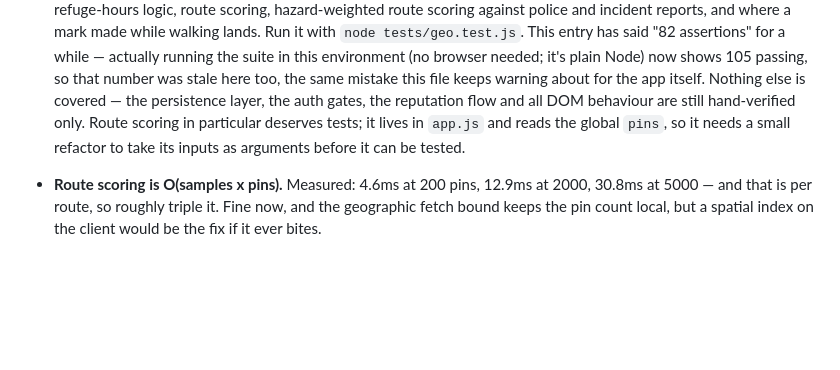
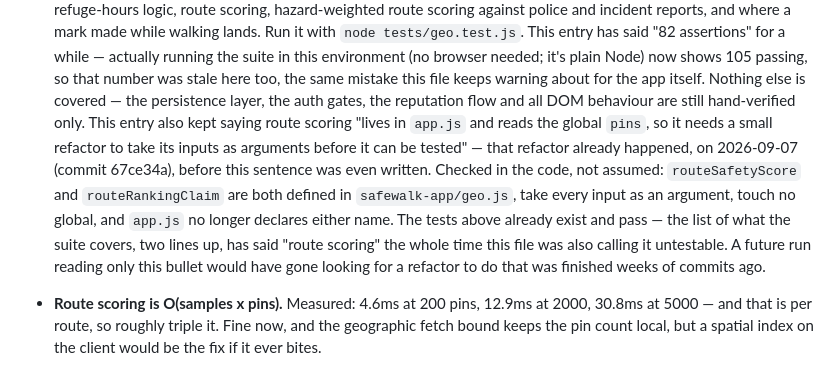
Before and after one commit to michaelsivertsennorge/SafeWalk, a Markdown page: ROADMAP.md, the part around the change. GitHub-like rendering; blank space fills up the shorter version.

Commit message:
Correct ROADMAP.md's other stale claim in the same bullet
Route scoring was said to live in app.js and need a refactor before it
could be tested. That refactor happened on 2026-09-07 (commit 67ce34a):
routeSafetyScore and routeRankingClaim have lived in geo.js as pure
functions ever since, take every input as an argument, and already have
tests in tests/geo.test.js. The claim was just never removed, and would
have sent a future run looking for work that was already done.

Co-Authored-By: Claude Sonnet 5 <noreply@anthropic.com>
Claude-Session: https://claude.ai/code/session_01Y57uiqpZsbwuN55MUjCkGL

```diff
--- a/ROADMAP.md
+++ b/ROADMAP.md
@@ -437,9 +437,16 @@ a control, and enlarging it would put a tap target over the map.
   (no browser needed; it's plain Node) now shows 105 passing, so that number was stale here too, the
   same mistake this file keeps warning about for the app itself. Nothing else is covered — the
   persistence layer, the auth gates, the reputation flow and all DOM behaviour are still
-  hand-verified only. Route scoring in particular deserves tests; it lives in `app.js` and reads the
-  global `pins`, so it needs a small refactor to take its inputs as arguments before it can be
-  tested.
+  hand-verified only.
+  This entry also kept saying route scoring "lives in `app.js` and reads the global `pins`, so it
+  needs a small refactor to take its inputs as arguments before it can be tested" — that refactor
+  already happened, on 2026-09-07 (commit 67ce34a), before this sentence was even written. Checked
+  in the code, not assumed: `routeSafetyScore` and `routeRankingClaim` are both defined in
+  `safewalk-app/geo.js`, take every input as an argument, touch no global, and `app.js` no longer
+  declares either name. The tests above already exist and pass — the list of what the suite covers,
+  two lines up, has said "route scoring" the whole time this file was also calling it untestable. A
+  future run reading only this bullet would have gone looking for a refactor to do that was finished
+  weeks of commits ago.
 - **Route scoring is O(samples x pins).** Measured: 4.6ms at 200 pins, 12.9ms at 2000, 30.8ms at
   5000 — and that is per route, so roughly triple it. Fine now, and the geographic fetch bound
   keeps the pin count local, but a spatial index on the client would be the fix if it ever bites.
```
